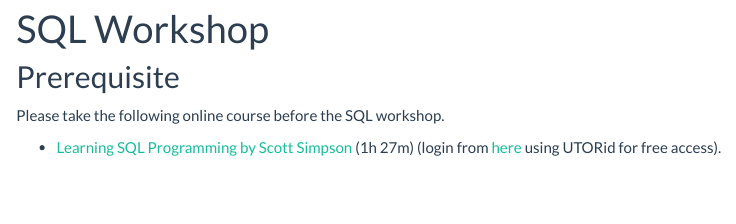
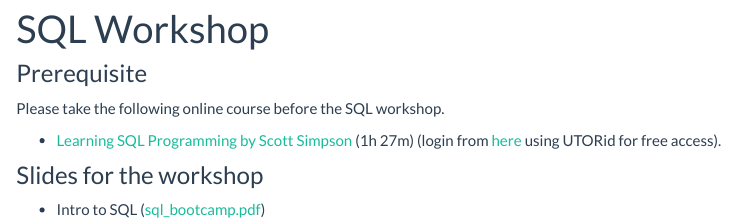
Before and after one commit to tdmdal/mma-sql, an R Markdown document (index.Rmd): the page in a window 1100 px wide, from 90 px down. Rendered offline with R 4.5, knitr and Pandoc, with nearby package versions.

Commit message:
fixed linkedin link and added slides

```diff
--- a/index.Rmd
+++ b/index.Rmd
@@ -2,8 +2,12 @@
 title: "SQL Workshop"
 ---
 
-## Prerequisite
+### Prerequisite
 
 Please take the following online course before the SQL workshop.
 
-* [Learning SQL Programming by Scott Simpson](https://www.lynda.com/SQL-tutorials/Learning-SQL-Programming/548044-2.html) (1h 27m) (login from [here](https://main.its.utoronto.ca/news/free-access-to-lynda-com-online-courses/) using UTORid for free access).
+* [Learning SQL Programming by Scott Simpson](https://www.linkedin.com/learning/learning-sql-programming) (1h 27m) (login from [here](https://onesearch.library.utoronto.ca/linkit/lyndacom-online-courses) using UTORid for free access).
+
+### Slides for the workshop
+
+* Intro to SQL ([sql_bootcamp.pdf](sql_bootcamp.pdf))
```
Also changed, not shown: sql_bootcamp.pdf (added), 2 other files.
